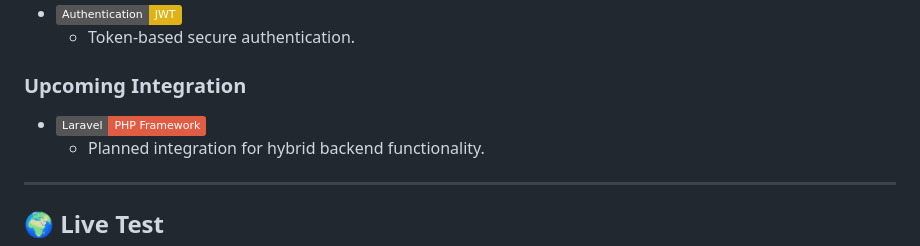
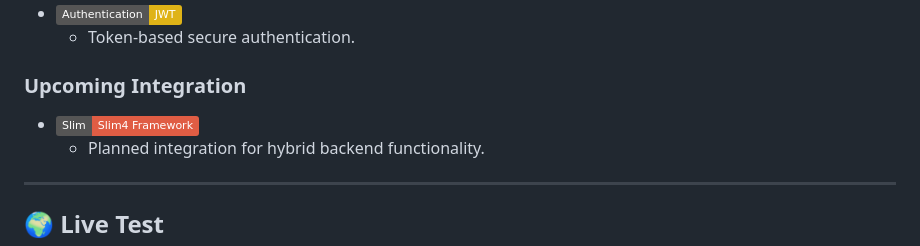
Before and after one commit to IdkBemja/NotesApp-v2, a Markdown page: README.md, the part around the change. GitHub-like rendering; badges without logos.

```diff
--- a/README.md
+++ b/README.md
@@ -54,7 +54,7 @@ This note-taking application leverages the following technologies:
   - Token-based secure authentication.
 
 ### **Upcoming Integration**
-- ![Laravel](https://img.shields.io/badge/Laravel-PHP_Framework-red?logo=laravel&logoColor=white)
+- ![Slim](https://img.shields.io/badge/Slim-Slim4_Framework-red?logo=php&logoColor=white)
   - Planned integration for hybrid backend functionality.
 
 ---
```
